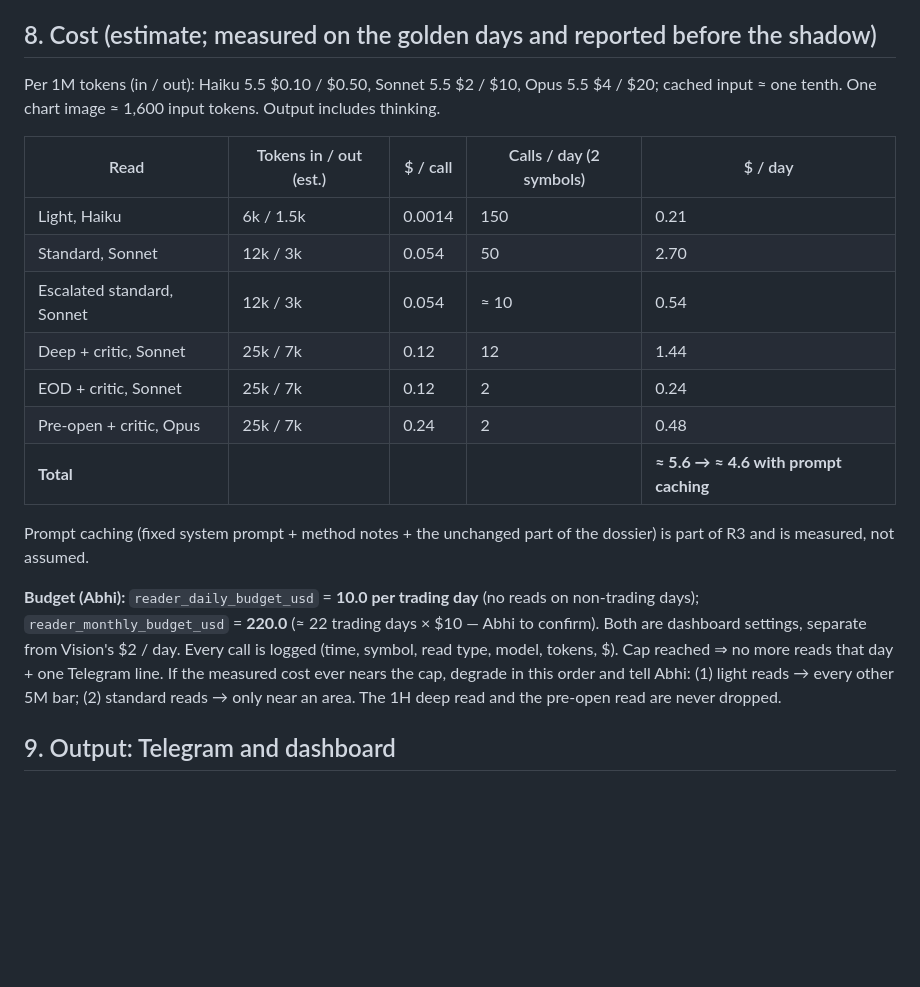
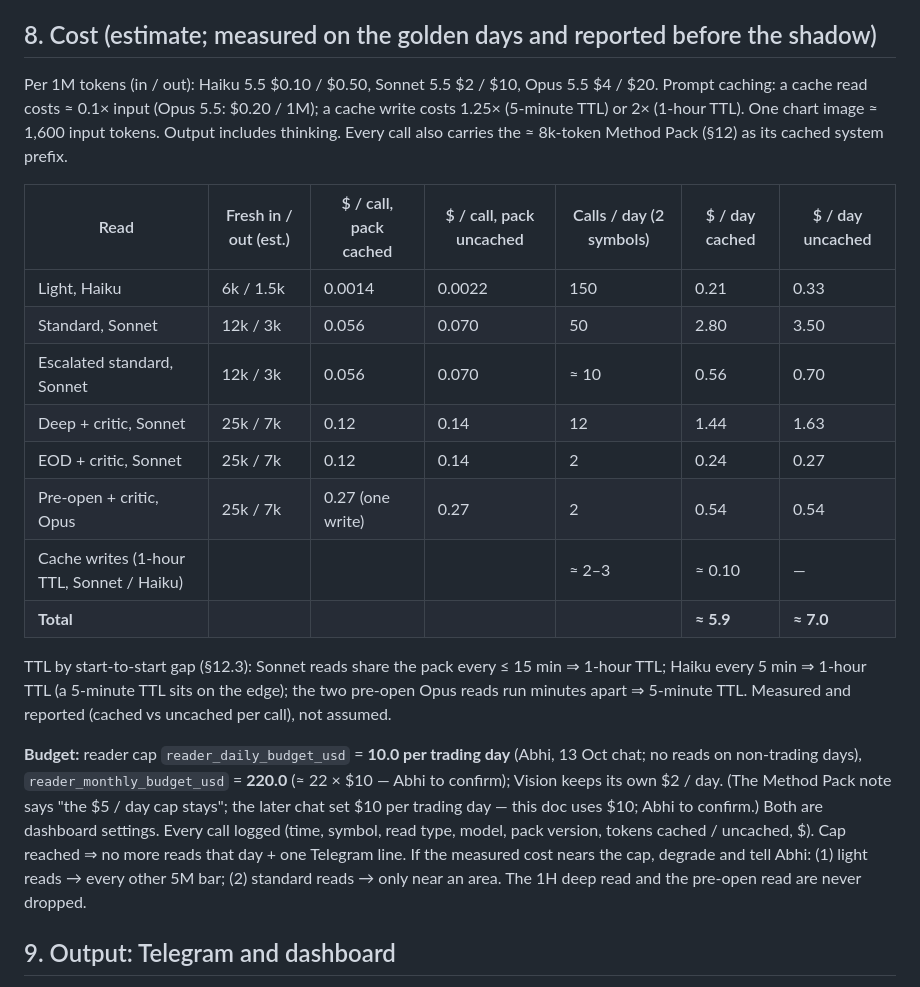
Before and after one commit to abhishekwasu-hue/Trade, a Markdown page: docs/design/CHART_READER_AGENT.md, the part around one of its changes. GitHub-like rendering; blank space fills up the shorter version.

```diff
--- a/docs/design/CHART_READER_AGENT.md
+++ b/docs/design/CHART_READER_AGENT.md
@@ -109,26 +109,31 @@ A proposal only comes from a standard or deep read, never from a light read.
 
 ## 8. Cost (estimate; measured on the golden days and reported before the shadow)
 
-Per 1M tokens (in / out): Haiku 5.5 $0.10 / $0.50, Sonnet 5.5 $2 / $10, Opus 5.5 $4 / $20; cached input ≈ one tenth. One chart
-image ≈ 1,600 input tokens. Output includes thinking.
+Per 1M tokens (in / out): Haiku 5.5 $0.10 / $0.50, Sonnet 5.5 $2 / $10, Opus 5.5 $4 / $20. Prompt caching: a cache read costs
+≈ 0.1× input (Opus 5.5: $0.20 / 1M); a cache write costs 1.25× (5-minute TTL) or 2× (1-hour TTL). One chart image ≈ 1,600 input
+tokens. Output includes thinking. Every call also carries the ≈ 8k-token Method Pack (§12) as its cached system prefix.
 
-| Read | Tokens in / out (est.) | $ / call | Calls / day (2 symbols) | $ / day |
-|---|---|---|---|---|
-| Light, Haiku | 6k / 1.5k | 0.0014 | 150 | 0.21 |
-| Standard, Sonnet | 12k / 3k | 0.054 | 50 | 2.70 |
-| Escalated standard, Sonnet | 12k / 3k | 0.054 | ≈ 10 | 0.54 |
-| Deep + critic, Sonnet | 25k / 7k | 0.12 | 12 | 1.44 |
-| EOD + critic, Sonnet | 25k / 7k | 0.12 | 2 | 0.24 |
-| Pre-open + critic, Opus | 25k / 7k | 0.24 | 2 | 0.48 |
-| **Total** | | | | **≈ 5.6 → ≈ 4.6 with prompt caching** |
+| Read | Fresh in / out (est.) | $ / call, pack cached | $ / call, pack uncached | Calls / day (2 symbols) | $ / day cached | $ / day uncached |
+|---|---|---|---|---|---|---|
+| Light, Haiku | 6k / 1.5k | 0.0014 | 0.0022 | 150 | 0.21 | 0.33 |
+| Standard, Sonnet | 12k / 3k | 0.056 | 0.070 | 50 | 2.80 | 3.50 |
+| Escalated standard, Sonnet | 12k / 3k | 0.056 | 0.070 | ≈ 10 | 0.56 | 0.70 |
+| Deep + critic, Sonnet | 25k / 7k | 0.12 | 0.14 | 12 | 1.44 | 1.63 |
+| EOD + critic, Sonnet | 25k / 7k | 0.12 | 0.14 | 2 | 0.24 | 0.27 |
+| Pre-open + critic, Opus | 25k / 7k | 0.27 (one write) | 0.27 | 2 | 0.54 | 0.54 |
+| Cache writes (1-hour TTL, Sonnet / Haiku) | | | | ≈ 2–3 | ≈ 0.10 | — |
+| **Total** | | | | | **≈ 5.9** | **≈ 7.0** |
 
-Prompt caching (fixed system prompt + method notes + the unchanged part of the dossier) is part of R3 and is measured, not assumed.
+TTL by start-to-start gap (§12.3): Sonnet reads share the pack every ≤ 15 min ⇒ 1-hour TTL; Haiku every 5 min ⇒ 1-hour TTL (a 5-minute
+TTL sits on the edge); the two pre-open Opus reads run minutes apart ⇒ 5-minute TTL. Measured and reported (cached vs uncached per
+call), not assumed.
 
-**Budget (Abhi):** `reader_daily_budget_usd` = **10.0 per trading day** (no reads on non-trading days); `reader_monthly_budget_usd`
-= **220.0** (≈ 22 trading days × $10 — Abhi to confirm). Both are dashboard settings, separate from Vision's $2 / day. Every call is
-logged (time, symbol, read type, model, tokens, $). Cap reached ⇒ no more reads that day + one Telegram line. If the measured cost
-ever nears the cap, degrade in this order and tell Abhi: (1) light reads → every other 5M bar; (2) standard reads → only near an
-area. The 1H deep read and the pre-open read are never dropped.
+**Budget:** reader cap `reader_daily_budget_usd` = **10.0 per trading day** (Abhi, 13 Oct chat; no reads on non-trading days),
+`reader_monthly_budget_usd` = **220.0** (≈ 22 × $10 — Abhi to confirm); Vision keeps its own $2 / day. (The Method Pack note says
+"the $5 / day cap stays"; the later chat set $10 per trading day — this doc uses $10; Abhi to confirm.) Both are dashboard settings.
+Every call logged (time, symbol, read type, model, pack version, tokens cached / uncached, $). Cap reached ⇒ no more reads that day +
+one Telegram line. If the measured cost nears the cap, degrade and tell Abhi: (1) light reads → every other 5M bar; (2) standard
+reads → only near an area. The 1H deep read and the pre-open read are never dropped.
 
 ## 9. Output: Telegram and dashboard
 
```
Also changed, not shown: other parts of docs/design/CHART_READER_AGENT.md (+31 -2 lines).
